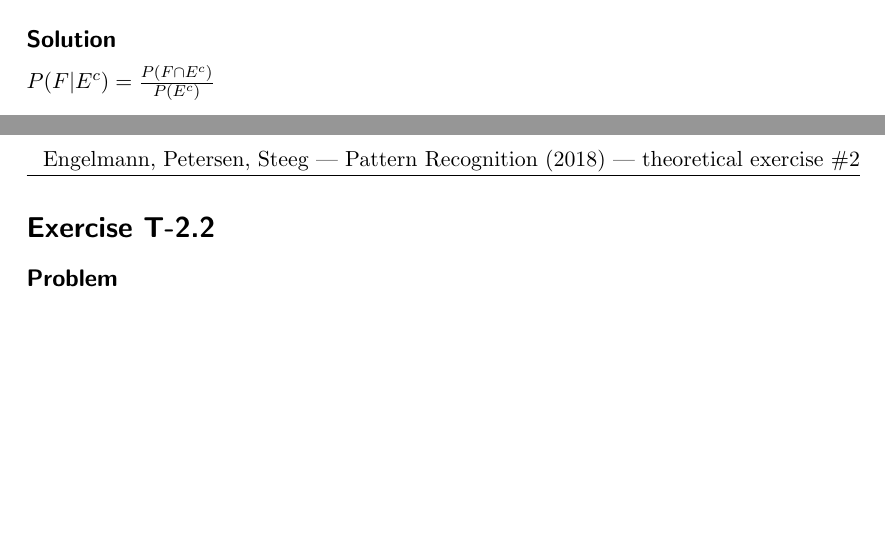
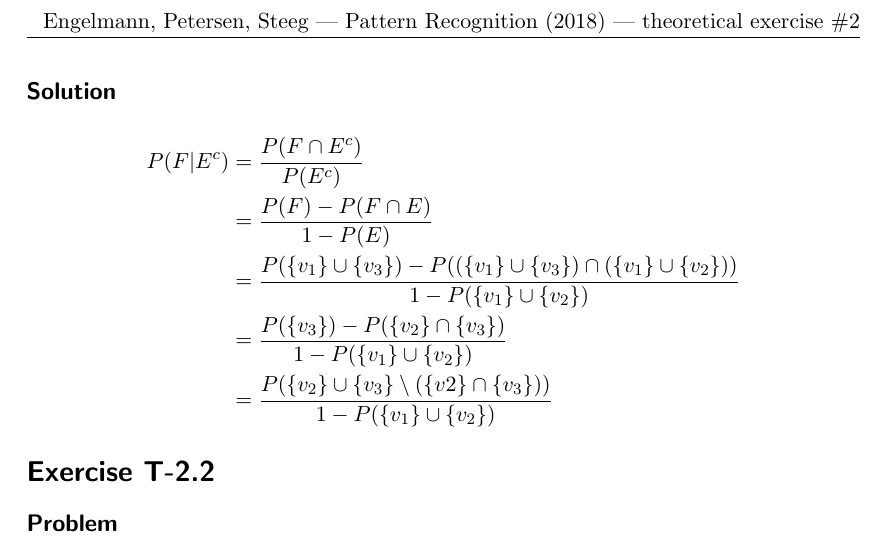
Before and after one commit to karsil/labPatternRecog, a LaTeX document (lab2/theoretical/PR_theoretical_exer_2.tex, which reads lab2/theoretical/files/task1.tex): two parts of pages 1 and 2 of 2 before the commit and part of page 2 of 2 after it, the two joined at a grey line, cut so that both start at the same text, the shorter picture padded with empty space. Compiled offline with pdfLaTeX.

Commit message:
continuted task 1

```diff
--- a/lab2/theoretical/files/task1.tex
+++ b/lab2/theoretical/files/task1.tex
@@ -17,7 +17,13 @@ P(A|B)=  \frac{P(A \cap B)}{P(B)} \nonumber
 
 
 \subsection*{Solution}
-$P(F|E^c) = \frac{P(F\cap E^c)}{P(E^c)}$
 
+\begin{align}
+	P(F|E^c) &= \frac{P(F\cap E^c)}{P(E^c)} \nonumber \\
+	&= \frac{P(F) - P(F \cap E)}{1 - P(E)} \nonumber \\
+	&= \frac{P( \{v_1\} \cup \{v_3\} ) - P(( \{v_1\} \cup \{v_3\} ) \cap (\{v_1\} \cup \{v_2\}))}{1 - P(\{v_1\} \cup \{v_2\})} \nonumber \\
+	&= \frac{P(\{v_3\} ) - P(\{v_2\} \cap \{v_3\})}{1 - P(\{v_1\} \cup \{v_2\})} \nonumber \\
+	&= \frac{P(\{v_2\} \cup \{v_3\} \setminus (\{v2\} \cap \{v_3\}))}{1 - P(\{v_1\} \cup \{v_2\})} \nonumber
+\end{align}
 %Anderer Loesungsansatz:
 %$ = \frac{P(E^c|F)\cdot P(F)}{P(E^c)}$
```
Also changed, not shown: lab2/theoretical/PR_theoretical_exer_2.pdf.
